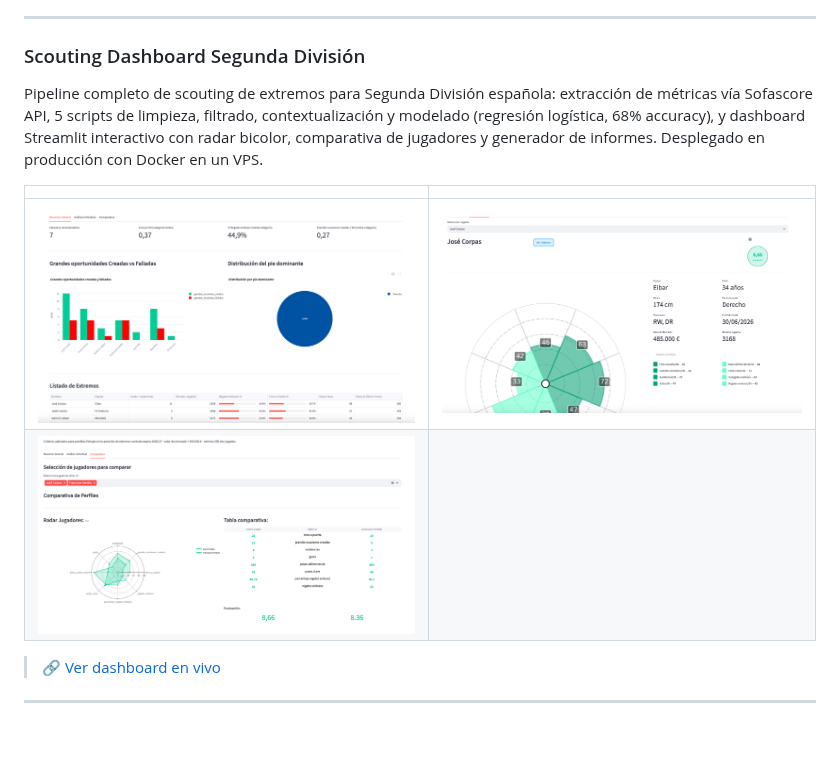
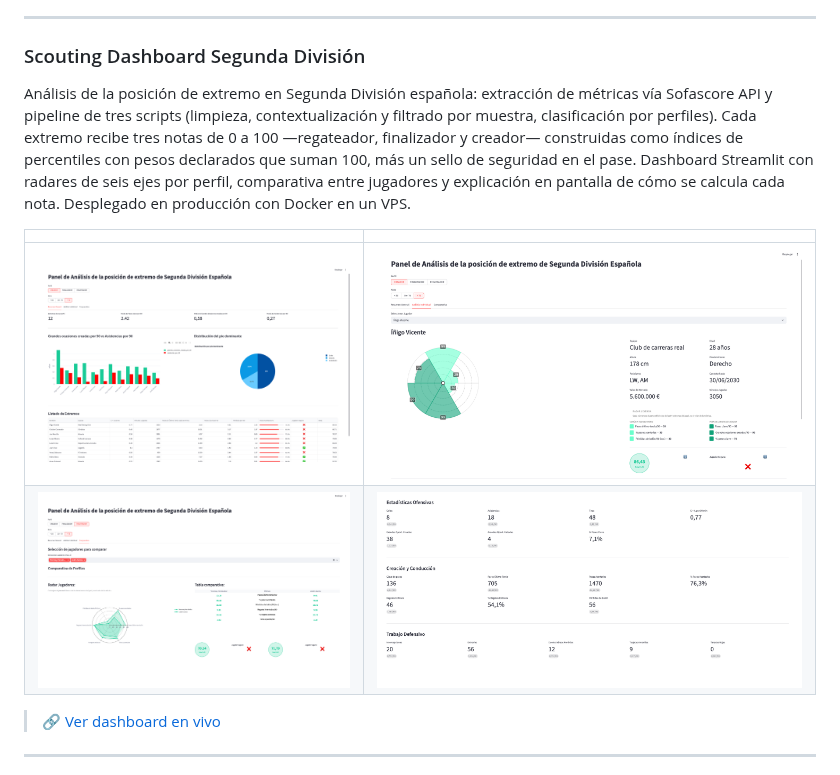
Before and after one commit to daviher079/RepositorioCodigo, a Markdown page: README.md, the part around the change. GitHub-like rendering; pictures changed too: assets/scouting_tab1_resumen.png, assets/scouting_tab2_analisis.png, assets/scouting_tab2_estadisticas.png (added); blank space fills up the shorter version.

```diff
--- a/README.md
+++ b/README.md
@@ -67,12 +67,12 @@ Pipeline con datos open-data de StatsBomb: generación de métricas, filtro sub-
 
 ### Scouting Dashboard Segunda División
 
-Pipeline completo de scouting de extremos para Segunda División española: extracción de métricas vía Sofascore API, 5 scripts de limpieza, filtrado, contextualización y modelado (regresión logística, 68% accuracy), y dashboard Streamlit interactivo con radar bicolor, comparativa de jugadores y generador de informes. Desplegado en producción con Docker en un VPS.
+Análisis de la posición de extremo en Segunda División española: extracción de métricas vía Sofascore API y pipeline de tres scripts (limpieza, contextualización y filtrado por muestra, clasificación por perfiles). Cada extremo recibe tres notas de 0 a 100 —regateador, finalizador y creador— construidas como índices de percentiles con pesos declarados que suman 100, más un sello de seguridad en el pase. Dashboard Streamlit con radares de seis ejes por perfil, comparativa entre jugadores y explicación en pantalla de cómo se calcula cada nota. Desplegado en producción con Docker en un VPS.
 
 | | |
 |---|---|
-| ![Resumen de mercado](assets/scouting_tab1_resumen.png) | ![Análisis individual](assets/scouting_tab2_analisis.png) |
-| ![Comparativa de jugadores](assets/scouting_tab3_comparativa.png) | |
+| ![Resumen general por perfil](assets/scouting_tab1_resumen.png) | ![Análisis individual: radar por perfil, nota y sello](assets/scouting_tab2_analisis.png) |
+| ![Comparativa entre jugadores](assets/scouting_tab3_comparativa.png) | ![Estadísticas del jugador: valor bruto y por 90](assets/scouting_tab2_estadisticas.png) |
 
 > 🔗 <a href="https://scouting.davidvh.com" target="_blank">Ver dashboard en vivo</a>
 
```
Also changed, not shown: Unisport-FutbolDataAcademy/ScoutingDashboard/README.md (+39 -24 lines).
